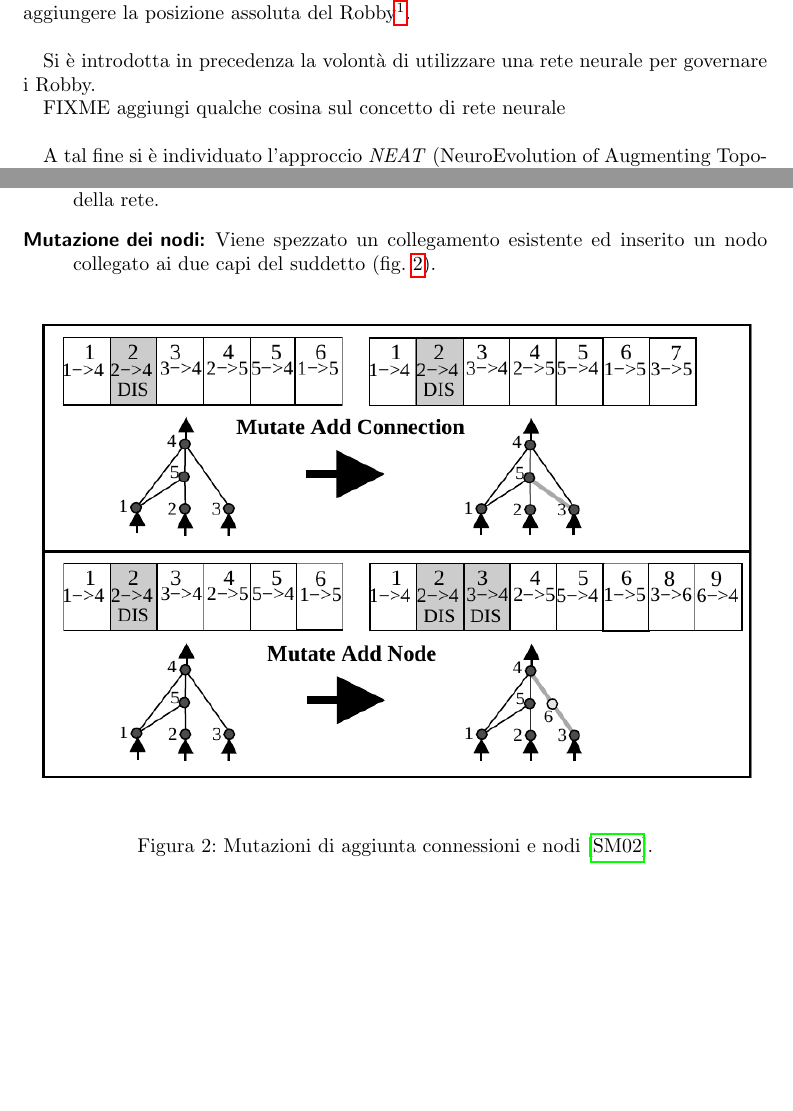
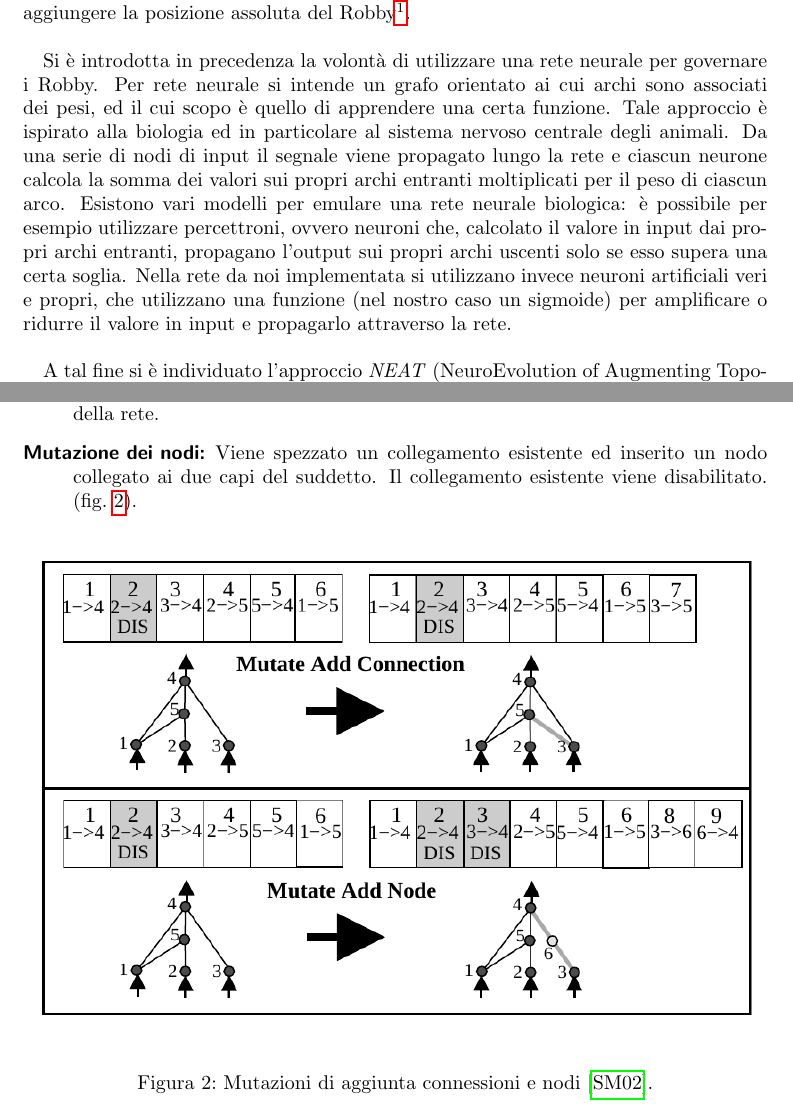
Before and after one commit to Collaborative-Robby/Relazione-nnet, a LaTeX paper (relazione.tex, which reads core/progettazione.tex): two parts of pages 3 and 4 of 7, joined at a grey line, cut so that both start at the same text, the shorter picture padded with empty space. Compiled offline with pdfLaTeX.

Commit message:
descrizione nnnet(incompleta)

```diff
--- a/core/progettazione.tex
+++ b/core/progettazione.tex
@@ -6,9 +6,19 @@ Robby\footnote{Nel caso in cui la posizione non sia nota, è possibile conoscerl
 muovendo il Robby verso un angolo della mappa.}.\\
 
 Si è introdotta in precedenza la volontà di utilizzare una rete neurale per
-governare i Robby.
-
-FIXME aggiungi qualche cosina sul concetto di rete neurale
+governare i Robby. Per rete neurale si intende un grafo orientato ai cui archi
+sono associati dei pesi, ed il cui scopo è quello di apprendere una certa
+funzione. Tale approccio è ispirato alla biologia ed in particolare al sistema
+nervoso centrale degli animali. Da una serie di nodi di input il segnale viene
+propagato lungo la rete e ciascun neurone calcola la somma dei valori sui
+propri archi entranti moltiplicati per il peso di ciascun arco. Esistono vari
+modelli per emulare una rete neurale biologica: è possibile per esempio
+utilizzare percettroni, ovvero neuroni che, calcolato il valore in input dai
+propri archi entranti, propagano l'output sui propri archi uscenti solo se esso
+supera una certa soglia. Nella rete da noi implementata si utilizzano invece
+neuroni artificiali veri e propri, che utilizzano una funzione (nel nostro caso
+un sigmoide) per amplificare o ridurre il valore in input e propagarlo
+attraverso la rete.
 \\
 
 
@@ -43,7 +53,8 @@ Le reti vengono mutate con le seguenti modalità:
 	\item[Mutazione delle connessioni:] Viene aggiunto un gene che collega
 	due nodi casuali della rete.
 	\item[Mutazione dei nodi:] Viene spezzato un collegamento esistente ed
-	inserito un nodo collegato ai due capi del suddetto
+	inserito un nodo collegato ai due capi del suddetto. Il collegamento
+	esistente viene disabilitato.
 	(\cref{fig:nodemutate}).
 \end{description}
 
```
Also changed, not shown: core/progettazione.tex (3 more changed lines).
